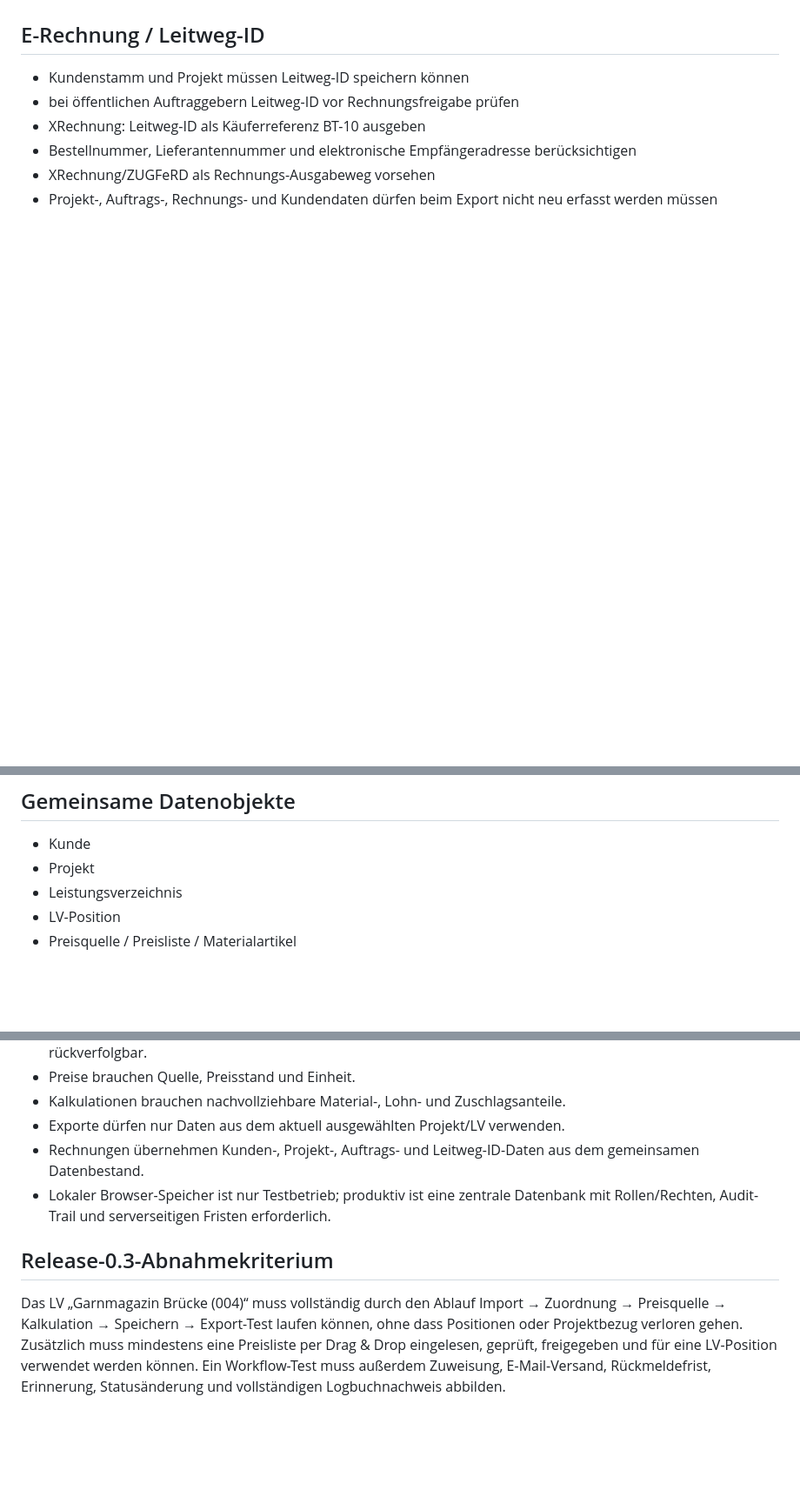
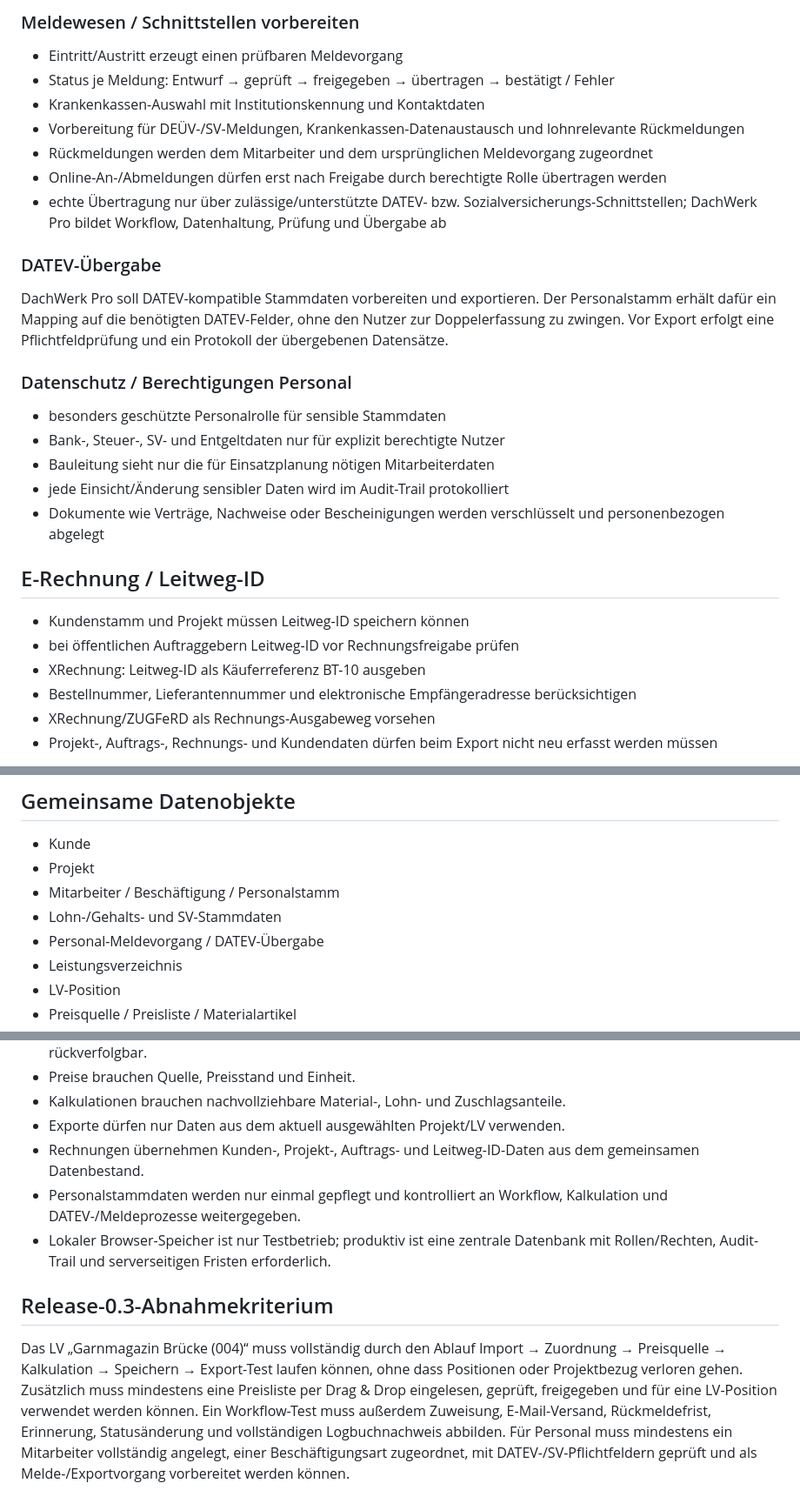
Before and after one commit to mangelstephan-beep/-dachwerk-pro, a Markdown page: FINALISIERUNG.md, 3 parts joined by grey strips. Shown at 87% size. GitHub-like rendering; blank space fills up the shorter version.

```diff
--- a/FINALISIERUNG.md
+++ b/FINALISIERUNG.md
@@ -70,3 +118,22 @@ Kein Logbucheintrag darf im normalen Anwenderbetrieb gelöscht oder überschrieb
+### Meldewesen / Schnittstellen vorbereiten
+- Eintritt/Austritt erzeugt einen prüfbaren Meldevorgang
+- Status je Meldung: Entwurf → geprüft → freigegeben → übertragen → bestätigt / Fehler
+- Krankenkassen-Auswahl mit Institutionskennung und Kontaktdaten
+- Vorbereitung für DEÜV-/SV-Meldungen, Krankenkassen-Datenaustausch und lohnrelevante Rückmeldungen
+- Rückmeldungen werden dem Mitarbeiter und dem ursprünglichen Meldevorgang zugeordnet
+- Online-An-/Abmeldungen dürfen erst nach Freigabe durch berechtigte Rolle übertragen werden
+- echte Übertragung nur über zulässige/unterstützte DATEV- bzw. Sozialversicherungs-Schnittstellen; DachWerk Pro bildet Workflow, Datenhaltung, Prüfung und Übergabe ab
+
+### DATEV-Übergabe
+DachWerk Pro soll DATEV-kompatible Stammdaten vorbereiten und exportieren. Der Personalstamm erhält dafür ein Mapping auf die benötigten DATEV-Felder, ohne den Nutzer zur Doppelerfassung zu zwingen. Vor Export erfolgt eine Pflichtfeldprüfung und ein Protokoll der übergebenen Datensätze.
+
+### Datenschutz / Berechtigungen Personal
+- besonders geschützte Personalrolle für sensible Stammdaten
+- Bank-, Steuer-, SV- und Entgeltdaten nur für explizit berechtigte Nutzer
+- Bauleitung sieht nur die für Einsatzplanung nötigen Mitarbeiterdaten
+- jede Einsicht/Änderung sensibler Daten wird im Audit-Trail protokolliert
+- Dokumente wie Verträge, Nachweise oder Bescheinigungen werden verschlüsselt und personenbezogen abgelegt
+
 ## E-Rechnung / Leitweg-ID
 - Kundenstamm und Projekt müssen Leitweg-ID speichern können
 - bei öffentlichen Auftraggebern Leitweg-ID vor Rechnungsfreigabe prüfen
@@ -78,6 +145,9 @@ Kein Logbucheintrag darf im normalen Anwenderbetrieb gelöscht oder überschrieb
 ## Gemeinsame Datenobjekte
 - Kunde
 - Projekt
+- Mitarbeiter / Beschäftigung / Personalstamm
+- Lohn-/Gehalts- und SV-Stammdaten
+- Personal-Meldevorgang / DATEV-Übergabe
 - Leistungsverzeichnis
 - LV-Position
 - Preisquelle / Preisliste / Materialartikel
@@ -97,7 +167,8 @@ Kein Logbucheintrag darf im normalen Anwenderbetrieb gelöscht oder überschrieb
 - Kalkulationen brauchen nachvollziehbare Material-, Lohn- und Zuschlagsanteile.
 - Exporte dürfen nur Daten aus dem aktuell ausgewählten Projekt/LV verwenden.
 - Rechnungen übernehmen Kunden-, Projekt-, Auftrags- und Leitweg-ID-Daten aus dem gemeinsamen Datenbestand.
+- Personalstammdaten werden nur einmal gepflegt und kontrolliert an Workflow, Kalkulation und DATEV-/Meldeprozesse weitergegeben.
 - Lokaler Browser-Speicher ist nur Testbetrieb; produktiv ist eine zentrale Datenbank mit Rollen/Rechten, Audit-Trail und serverseitigen Fristen erforderlich.
 
 ## Release-0.3-Abnahmekriterium
-Das LV „Garnmagazin Brücke (004)“ muss vollständig durch den Ablauf Import → Zuordnung → Preisquelle → Kalkulation → Speichern → Export-Test laufen können, ohne dass Positionen oder Projektbezug verloren gehen. Zusätzlich muss mindestens eine Preisliste per Drag & Drop eingelesen, geprüft, freigegeben und für eine LV-Position verwendet werden können. Ein Workflow-Test muss außerdem Zuweisung, E-Mail-Versand, Rückmeldefrist, Erinnerung, Statusänderung und vollständigen Logbuchnachweis abbilden.
+Das LV „Garnmagazin Brücke (004)“ muss vollständig durch den Ablauf Import → Zuordnung → Preisquelle → Kalkulation → Speichern → Export-Test laufen können, ohne dass Positionen oder Projektbezug verloren gehen. Zusätzlich muss mindestens eine Preisliste per Drag & Drop eingelesen, geprüft, freigegeben und für eine LV-Position verwendet werden können. Ein Workflow-Test muss außerdem Zuweisung, E-Mail-Versand, Rückmeldefrist, Erinnerung, Statusänderung und vollständigen Logbuchnachweis abbilden. Für Personal muss mindestens ein Mitarbeiter vollständig angelegt, einer Beschäftigungsart zugeordnet, mit DATEV-/SV-Pflichtfeldern geprüft und als Melde-/Exportvorgang vorbereitet werden können.
```
Also changed, not shown: other parts of FINALISIERUNG.md (+48 -0 lines).
